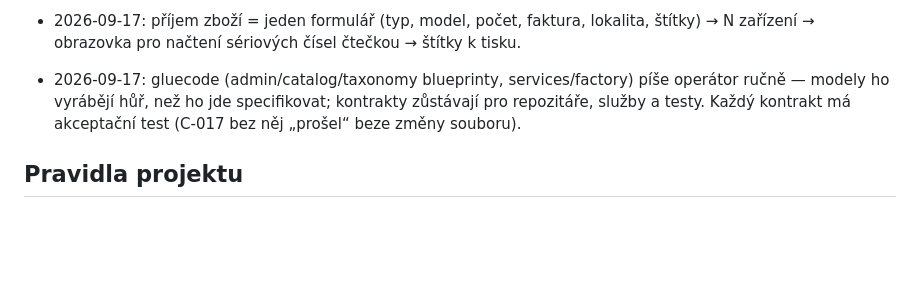
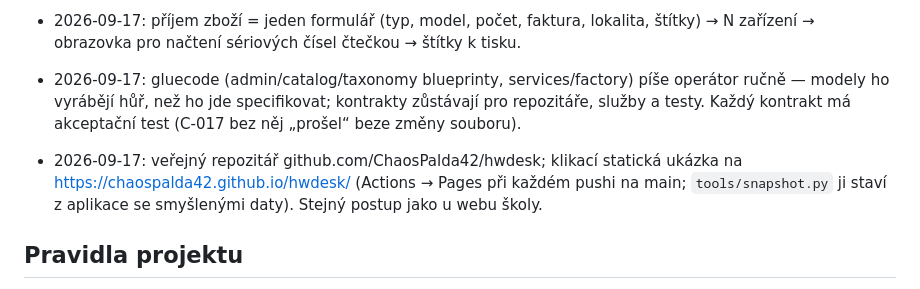
Before and after one commit to ChaosPalda42/hwdesk, a Markdown page: OPERATOR.md, the part around the change. GitHub-like rendering; blank space fills up the shorter version.

Commit message:
OPERATOR: public repo and Pages demo
Co-Authored-By: Claude Opus 5 <noreply@anthropic.com>

```diff
--- a/OPERATOR.md
+++ b/OPERATOR.md
@@ -72,6 +72,11 @@ vstupy: Entra ID registrace, SMTP účet, Drupal URL/auth, server.
   kontrakty zůstávají pro repozitáře, služby a testy. Každý kontrakt má
   akceptační test (C-017 bez něj „prošel“ beze změny souboru).
 
+- 2026-09-17: veřejný repozitář github.com/ChaosPalda42/hwdesk; klikací
+  statická ukázka na https://chaospalda42.github.io/hwdesk/ (Actions →
+  Pages při každém pushi na main; `tools/snapshot.py` ji staví z aplikace
+  se smyšlenými daty). Stejný postup jako u webu školy.
+
 ## Pravidla projektu
 - Stack: Python 3.11+, Flask 3, sqlite3 (raw SQL, `sqlite3.Row`), Jinja2, reportlab, msal.
 - Testy: `uv run pytest -q`
```
